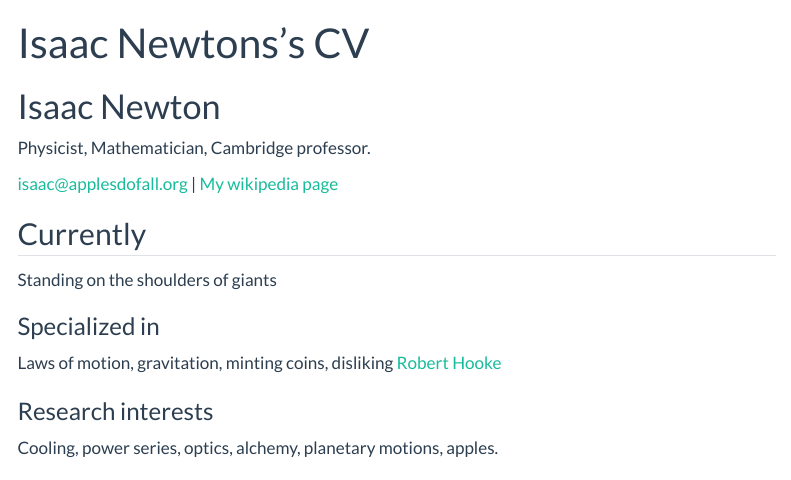
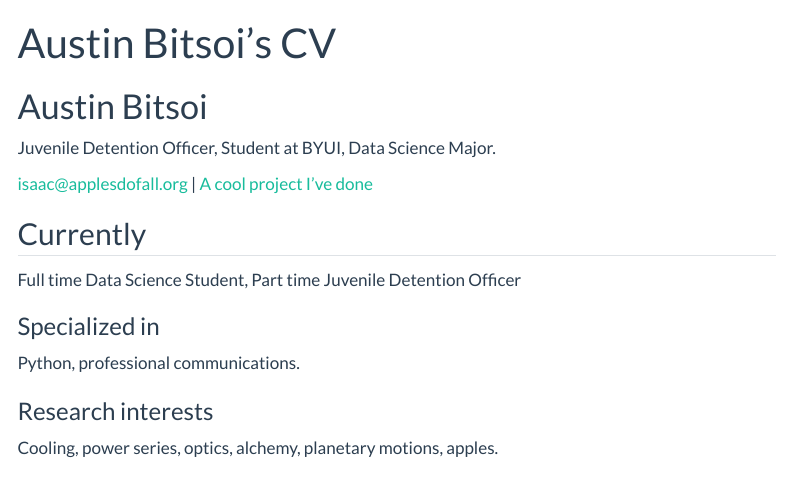
Before and after one commit to abitsma/DS250.byui, a Quarto document (resume.qmd): the page in a window 1100 px wide, from its top. Rendered offline with R 4.5, knitr and Pandoc in place of Quarto, with nearby package versions; menus at the side of the page are left out.

Commit message:
Starting to work on resume change

```diff
--- a/resume.qmd
+++ b/resume.qmd
@@ -1,23 +1,23 @@
 ---
 layout: cv
-title: Isaac Newtons's CV
+title: Austin Bitsoi's CV
 ---
-# Isaac Newton
-Physicist, Mathematician, Cambridge professor.
+# Austin Bitsoi
+Juvenile Detention Officer, Student at BYUI, Data Science Major.
 
 <div id="webaddress">
 <a href="isaac@applesdofall.org">isaac@applesdofall.org</a>
-| <a href="http://en.wikipedia.org/wiki/Isaac_Newton">My wikipedia page</a>
+| <a href="https://www.eastidahonews.com/2018/09/gravesite-of-u-s-soldier-gets-facelift-140-years-after-his-death-and-now-its-being-rededicated/">A cool project I've done</a>
 </div>
 
 
 ## Currently
 
-Standing on the shoulders of giants
+Full time Data Science Student, Part time Juvenile Detention Officer
 
 ### Specialized in
 
-Laws of motion, gravitation, minting coins, disliking [Robert Hooke](http://en.wikipedia.org/wiki/Robert_Hooke)
+Python, professional communications.
 
 
 ### Research interests
```
